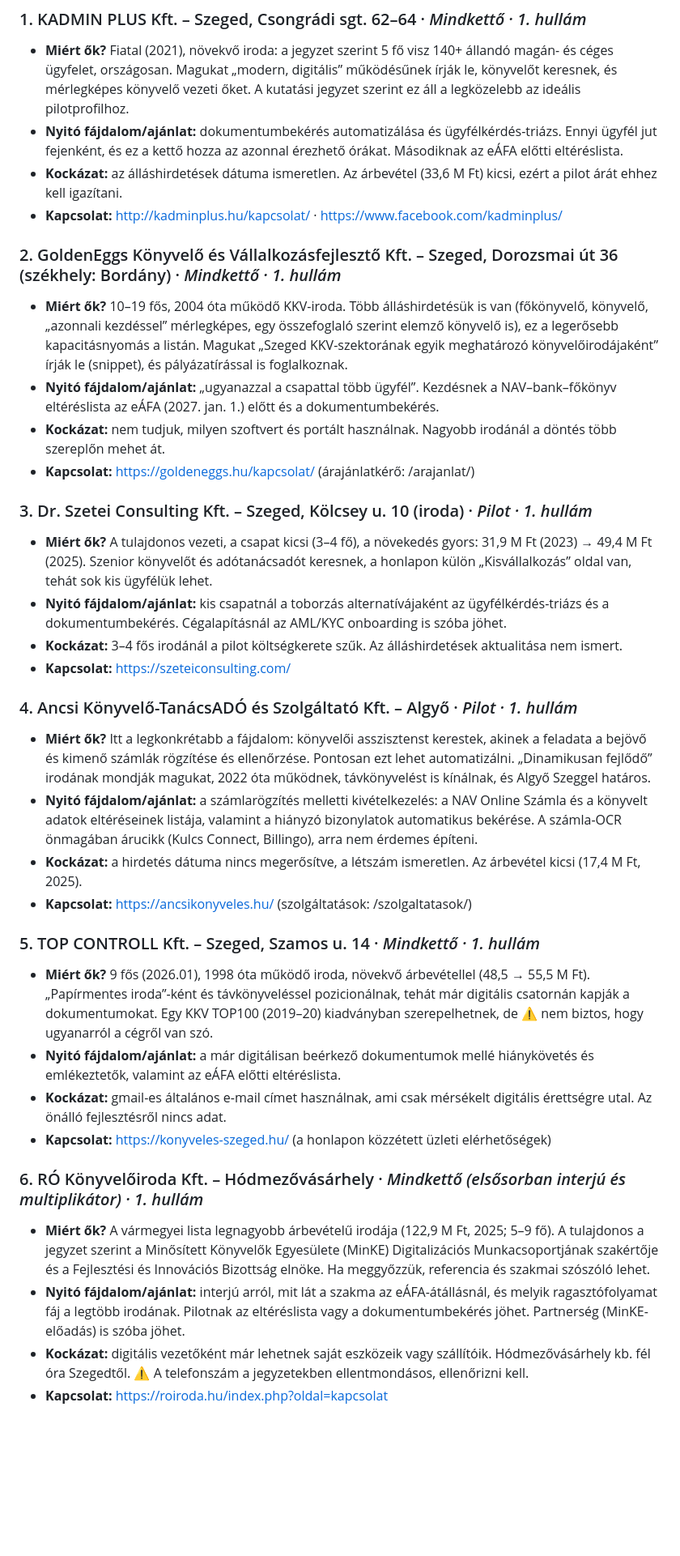
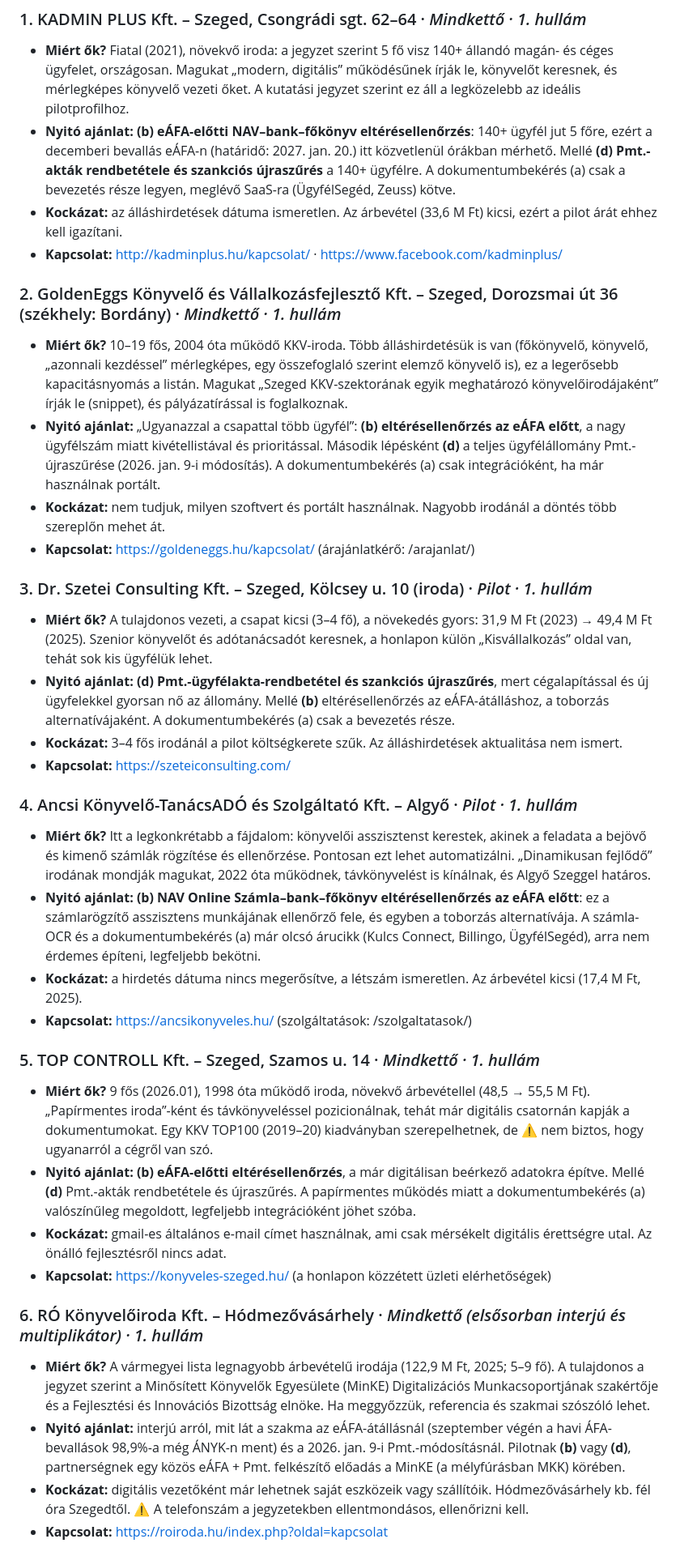
Before and after one commit to DanielArpadfalvi/android_reflex, a Markdown page: reports/Könyvelőirodák top 20 lista.md, the part around one of its changes. Shown at 81% size. Drawn GitHub-style; blank space fills up the shorter version.

```diff
--- a/reports/Könyvelőirodák top 20 lista.md
+++ b/reports/Könyvelőirodák top 20 lista.md
@@ -55,37 +64,37 @@ A lista két kutatási jegyzetből készült. Az egyik 31 szegedi, a másik 24 v
 
 ### 1. KADMIN PLUS Kft. – Szeged, Csongrádi sgt. 62–64 · *Mindkettő · 1. hullám*
 - **Miért ők?** Fiatal (2021), növekvő iroda: a jegyzet szerint 5 fő visz 140+ állandó magán- és céges ügyfelet, országosan. Magukat „modern, digitális” működésűnek írják le, könyvelőt keresnek, és mérlegképes könyvelő vezeti őket. A kutatási jegyzet szerint ez áll a legközelebb az ideális pilotprofilhoz.
-- **Nyitó fájdalom/ajánlat:** dokumentumbekérés automatizálása és ügyfélkérdés-triázs. Ennyi ügyfél jut fejenként, és ez a kettő hozza az azonnal érezhető órákat. Másodiknak az eÁFA előtti eltéréslista.
+- **Nyitó ajánlat:** **(b) eÁFA-előtti NAV–bank–főkönyv eltérésellenőrzés**: 140+ ügyfél jut 5 főre, ezért a decemberi bevallás eÁFA-n (határidő: 2027. jan. 20.) itt közvetlenül órákban mérhető. Mellé **(d) Pmt.-akták rendbetétele és szankciós újraszűrés** a 140+ ügyfélre. A dokumentumbekérés (a) csak a bevezetés része legyen, meglévő SaaS-ra (ÜgyfélSegéd, Zeuss) kötve.
 - **Kockázat:** az álláshirdetések dátuma ismeretlen. Az árbevétel (33,6 M Ft) kicsi, ezért a pilot árát ehhez kell igazítani.
 - **Kapcsolat:** http://kadminplus.hu/kapcsolat/ · https://www.facebook.com/kadminplus/
 
 ### 2. GoldenEggs Könyvelő és Vállalkozásfejlesztő Kft. – Szeged, Dorozsmai út 36 (székhely: Bordány) · *Mindkettő · 1. hullám*
 - **Miért ők?** 10–19 fős, 2004 óta működő KKV-iroda. Több álláshirdetésük is van (főkönyvelő, könyvelő, „azonnali kezdéssel” mérlegképes, egy összefoglaló szerint elemző könyvelő is), ez a legerősebb kapacitásnyomás a listán. Magukat „Szeged KKV-szektorának egyik meghatározó könyvelőirodájaként” írják le (snippet), és pályázatírással is foglalkoznak.
-- **Nyitó fájdalom/ajánlat:** „ugyanazzal a csapattal több ügyfél”. Kezdésnek a NAV–bank–főkönyv eltéréslista az eÁFA (2027. jan. 1.) előtt és a dokumentumbekérés.
+- **Nyitó ajánlat:** „Ugyanazzal a csapattal több ügyfél”: **(b) eltérésellenőrzés az eÁFA előtt**, a nagy ügyfélszám miatt kivétellistával és prioritással. Második lépésként **(d)** a teljes ügyfélállomány Pmt.-újraszűrése (2026. jan. 9-i módosítás). A dokumentumbekérés (a) csak integrációként, ha már használnak portált.
 - **Kockázat:** nem tudjuk, milyen szoftvert és portált használnak. Nagyobb irodánál a döntés több szereplőn mehet át.
 - **Kapcsolat:** https://goldeneggs.hu/kapcsolat/ (árajánlatkérő: /arajanlat/)
 
 ### 3. Dr. Szetei Consulting Kft. – Szeged, Kölcsey u. 10 (iroda) · *Pilot · 1. hullám*
 - **Miért ők?** A tulajdonos vezeti, a csapat kicsi (3–4 fő), a növekedés gyors: 31,9 M Ft (2023) → 49,4 M Ft (2025). Szenior könyvelőt és adótanácsadót keresnek, a honlapon külön „Kisvállalkozás” oldal van, tehát sok kis ügyfélük lehet.
-- **Nyitó fájdalom/ajánlat:** kis csapatnál a toborzás alternatívájaként az ügyfélkérdés-triázs és a dokumentumbekérés. Cégalapításnál az AML/KYC onboarding is szóba jöhet.
+- **Nyitó ajánlat:** **(d) Pmt.-ügyfélakta-rendbetétel és szankciós újraszűrés**, mert cégalapítással és új ügyfelekkel gyorsan nő az állomány. Mellé **(b)** eltérésellenőrzés az eÁFA-átálláshoz, a toborzás alternatívájaként. A dokumentumbekérés (a) csak a bevezetés része.
 - **Kockázat:** 3–4 fős irodánál a pilot költségkerete szűk. Az álláshirdetések aktualitása nem ismert.
 - **Kapcsolat:** https://szeteiconsulting.com/
 
 ### 4. Ancsi Könyvelő-TanácsADÓ és Szolgáltató Kft. – Algyő · *Pilot · 1. hullám*
 - **Miért ők?** Itt a legkonkrétabb a fájdalom: könyvelői asszisztenst kerestek, akinek a feladata a bejövő és kimenő számlák rögzítése és ellenőrzése. Pontosan ezt lehet automatizálni. „Dinamikusan fejlődő” irodának mondják magukat, 2022 óta működnek, távkönyvelést is kínálnak, és Algyő Szeggel határos.
-- **Nyitó fájdalom/ajánlat:** a számlarögzítés melletti kivételkezelés: a NAV Online Számla és a könyvelt adatok eltéréseinek listája, valamint a hiányzó bizonylatok automatikus bekérése. A számla-OCR önmagában árucikk (Kulcs Connect, Billingo), arra nem érdemes építeni.
+- **Nyitó ajánlat:** **(b) NAV Online Számla–bank–főkönyv eltérésellenőrzés az eÁFA előtt**: ez a számlarögzítő asszisztens munkájának ellenőrző fele, és egyben a toborzás alternatívája. A számla-OCR és a dokumentumbekérés (a) már olcsó árucikk (Kulcs Connect, Billingo, ÜgyfélSegéd), arra nem érdemes építeni, legfeljebb bekötni.
 - **Kockázat:** a hirdetés dátuma nincs megerősítve, a létszám ismeretlen. Az árbevétel kicsi (17,4 M Ft, 2025).
 - **Kapcsolat:** https://ancsikonyveles.hu/ (szolgáltatások: /szolgaltatasok/)
 
 ### 5. TOP CONTROLL Kft. – Szeged, Szamos u. 14 · *Mindkettő · 1. hullám*
 - **Miért ők?** 9 fős (2026.01), 1998 óta működő iroda, növekvő árbevétellel (48,5 → 55,5 M Ft). „Papírmentes iroda”-ként és távkönyveléssel pozicionálnak, tehát már digitális csatornán kapják a dokumentumokat. Egy KKV TOP100 (2019–20) kiadványban szerepelhetnek, de ⚠️ nem biztos, hogy ugyanarról a cégről van szó.
-- **Nyitó fájdalom/ajánlat:** a már digitálisan beérkező dokumentumok mellé hiánykövetés és emlékeztetők, valamint az eÁFA előtti eltéréslista.
+- **Nyitó ajánlat:** **(b) eÁFA-előtti eltérésellenőrzés**, a már digitálisan beérkező adatokra építve. Mellé **(d)** Pmt.-akták rendbetétele és újraszűrés. A papírmentes működés miatt a dokumentumbekérés (a) valószínűleg megoldott, legfeljebb integrációként jöhet szóba.
 - **Kockázat:** gmail-es általános e-mail címet használnak, ami csak mérsékelt digitális érettségre utal. Az önálló fejlesztésről nincs adat.
 - **Kapcsolat:** https://konyveles-szeged.hu/ (a honlapon közzétett üzleti elérhetőségek)
 
 ### 6. RÓ Könyvelőiroda Kft. – Hódmezővásárhely · *Mindkettő (elsősorban interjú és multiplikátor) · 1. hullám*
 - **Miért ők?** A vármegyei lista legnagyobb árbevételű irodája (122,9 M Ft, 2025; 5–9 fő). A tulajdonos a jegyzet szerint a Minősített Könyvelők Egyesülete (MinKE) Digitalizációs Munkacsoportjának szakértője és a Fejlesztési és Innovációs Bizottság elnöke. Ha meggyőzzük, referencia és szakmai szószóló lehet.
-- **Nyitó fájdalom/ajánlat:** interjú arról, mit lát a szakma az eÁFA-átállásnál, és melyik ragasztófolyamat fáj a legtöbb irodának. Pilotnak az eltéréslista vagy a dokumentumbekérés jöhet. Partnerség (MinKE-előadás) is szóba jöhet.
+- **Nyitó ajánlat:** interjú arról, mit lát a szakma az eÁFA-átállásnál (szeptember végén a havi ÁFA-bevallások 98,9%-a még ÁNYK-n ment) és a 2026. jan. 9-i Pmt.-módosításnál. Pilotnak **(b)** vagy **(d)**, partnerségnek egy közös eÁFA + Pmt. felkészítő előadás a MinKE (a mélyfúrásban MKK) körében.
 - **Kockázat:** digitális vezetőként már lehetnek saját eszközeik vagy szállítóik. Hódmezővásárhely kb. fél óra Szegedtől. ⚠️ A telefonszám a jegyzetekben ellentmondásos, ellenőrizni kell.
 - **Kapcsolat:** https://roiroda.hu/index.php?oldal=kapcsolat
 
```
Also changed, not shown: other parts of reports/Könyvelőirodák top 20 lista.md (+28 -18 lines).
